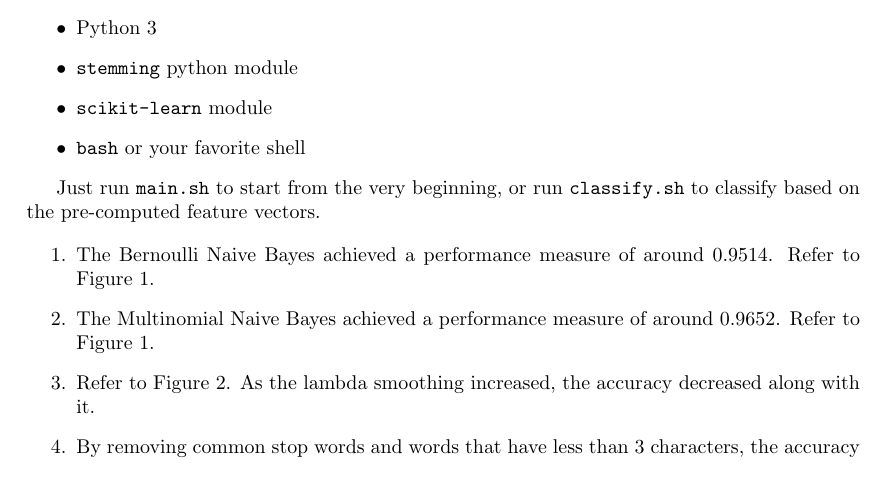
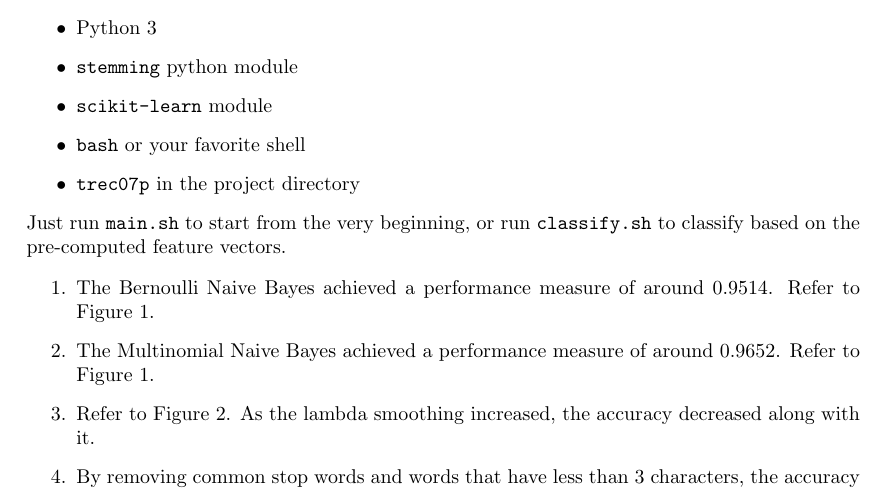
Before and after one commit to marcteves/cs180-mp3, a LaTeX document (report.tex): part of page 1 of 3, cut so that both start at the same text. Compiled offline with pdfLaTeX.

Commit message:
last fixes

```diff
--- a/report.tex
+++ b/report.tex
@@ -18,8 +18,8 @@
 		\item \texttt{stemming} python module
 		\item \texttt{scikit-learn} module
 		\item \texttt{bash} or your favorite shell
+		\item \texttt{trec07p} in the project directory
 	\end{itemize}
-
 	Just run \texttt{main.sh} to start from the very beginning, or run
 	\texttt{classify.sh} to classify based on the pre-computed feature vectors.
 
```
Also changed, not shown: 1 other file.
